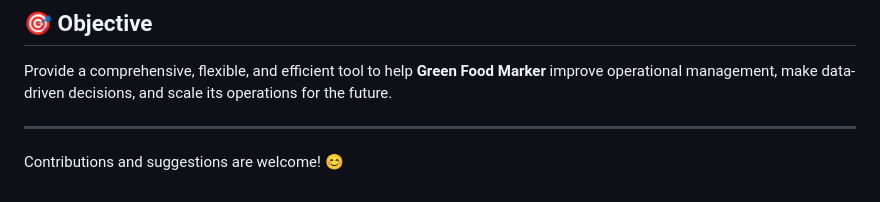
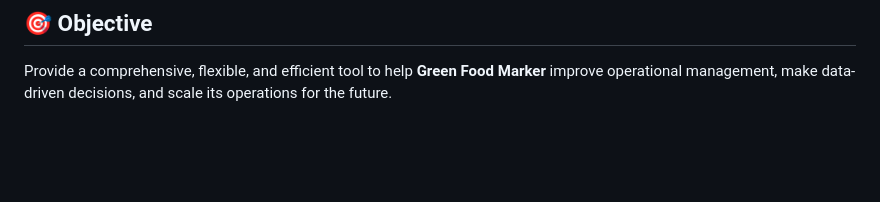
Before and after one commit to MauricioH123/GreenFoodMarket, a Markdown page: README.md, the part around the change. GitHub-like rendering; blank space fills up the shorter version.

```diff
--- a/README.md
+++ b/README.md
@@ -55,7 +55,3 @@ This project is a web-based system developed for **Green Food Marker**, a compan
 
 ## 🎯 Objective
 Provide a comprehensive, flexible, and efficient tool to help **Green Food Marker** improve operational management, make data-driven decisions, and scale its operations for the future.
-
----
-
-Contributions and suggestions are welcome! 😊
```
